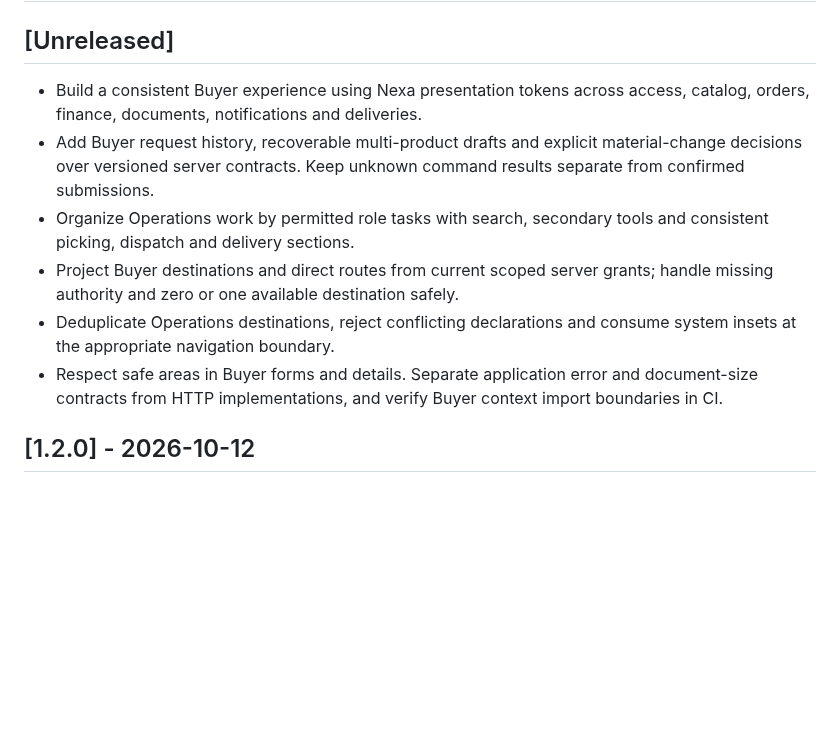
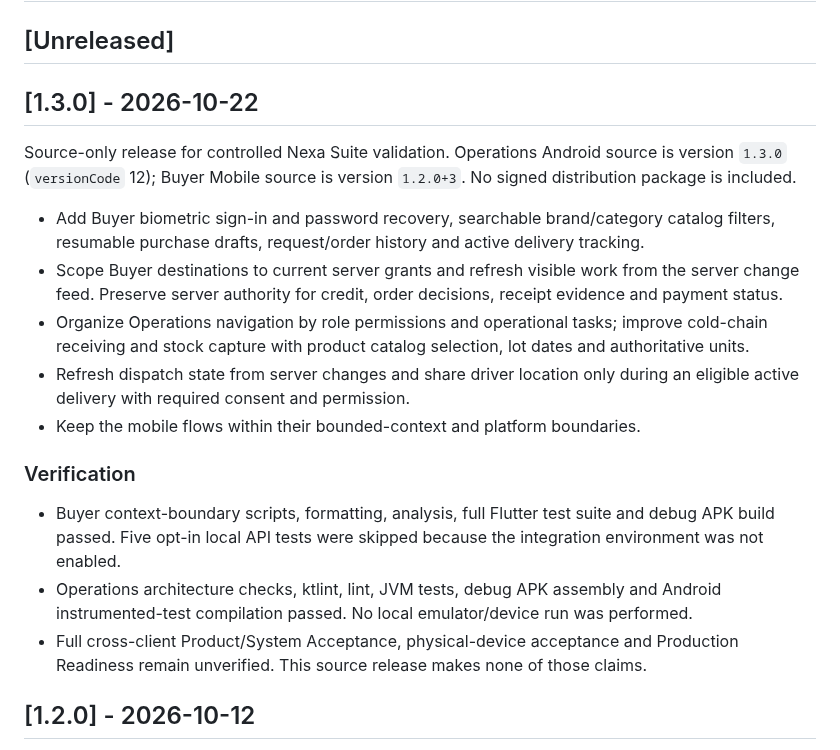
Before and after one commit to nexa-suite/mobile, a Markdown page: CHANGELOG.md, the part around the change. Drawn GitHub-style; blank space fills up the shorter version.

```diff
--- a/CHANGELOG.md
+++ b/CHANGELOG.md
@@ -2,20 +2,36 @@
 
 ## [Unreleased]
 
-- Build a consistent Buyer experience using Nexa presentation tokens across
-  access, catalog, orders, finance, documents, notifications and deliveries.
-- Add Buyer request history, recoverable multi-product drafts and explicit
-  material-change decisions over versioned server contracts. Keep unknown
-  command results separate from confirmed submissions.
-- Organize Operations work by permitted role tasks with search, secondary
-  tools and consistent picking, dispatch and delivery sections.
-- Project Buyer destinations and direct routes from current scoped server
-  grants; handle missing authority and zero or one available destination safely.
-- Deduplicate Operations destinations, reject conflicting declarations and
-  consume system insets at the appropriate navigation boundary.
-- Respect safe areas in Buyer forms and details. Separate application error and
-  document-size contracts from HTTP implementations, and verify Buyer context
-  import boundaries in CI.
+## [1.3.0] - 2026-10-22
+
+Source-only release for controlled Nexa Suite validation. Operations Android
+source is version `1.3.0` (`versionCode` 12); Buyer Mobile source is version
+`1.2.0+3`. No signed distribution package is included.
+
+- Add Buyer biometric sign-in and password recovery, searchable brand/category
+  catalog filters, resumable purchase drafts, request/order history and active
+  delivery tracking.
+- Scope Buyer destinations to current server grants and refresh visible work
+  from the server change feed. Preserve server authority for credit, order
+  decisions, receipt evidence and payment status.
+- Organize Operations navigation by role permissions and operational tasks;
+  improve cold-chain receiving and stock capture with product catalog
+  selection, lot dates and authoritative units.
+- Refresh dispatch state from server changes and share driver location only
+  during an eligible active delivery with required consent and permission.
+- Keep the mobile flows within their bounded-context and platform boundaries.
+
+### Verification
+
+- Buyer context-boundary scripts, formatting, analysis, full Flutter test suite
+  and debug APK build passed. Five opt-in local API tests were skipped because
+  the integration environment was not enabled.
+- Operations architecture checks, ktlint, lint, JVM tests, debug APK assembly
+  and Android instrumented-test compilation passed. No local emulator/device
+  run was performed.
+- Full cross-client Product/System Acceptance, physical-device acceptance and
+  Production Readiness remain unverified. This source release makes none of
+  those claims.
 
 ## [1.2.0] - 2026-10-12
 
```
Also changed, not shown: README.md (+12 -0 lines).
